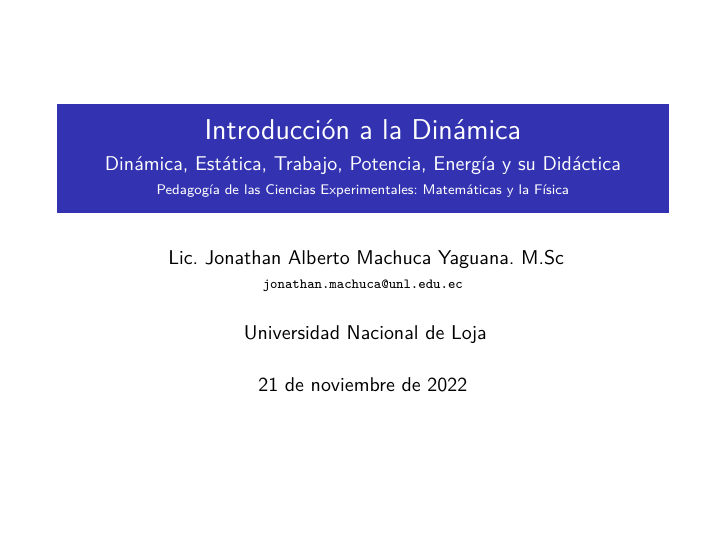
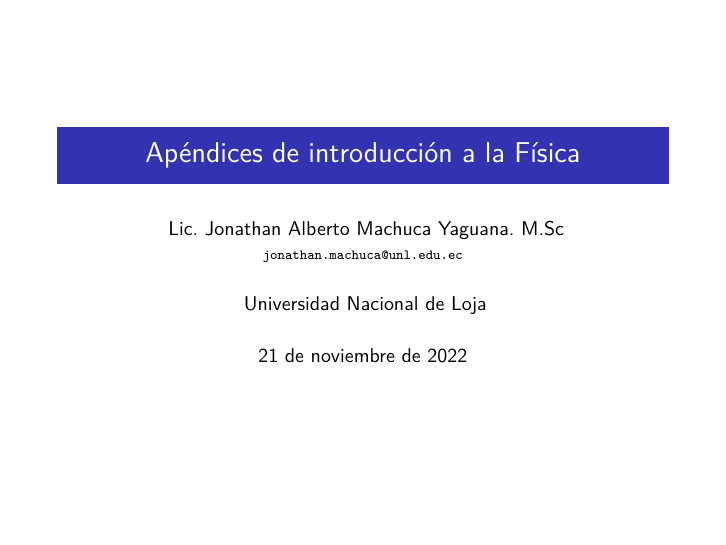
Before and after one commit to jamydx/lecciones-de-fisica, LaTeX slides (apendices/main.tex): page 1 of 9. Compiled offline with pdfLaTeX.

Commit message:
Apéndices de Física

```diff
--- a/apendices/main.tex
+++ b/apendices/main.tex
@@ -28,9 +28,7 @@
 
 % ===== DATOS DESCRIPTIVOS ============================================
 \begin{document}
-\title{Introducción a la Dinámica}
-\subtitle{Dinámica, Estática, Trabajo, Potencia, Energía y su Didáctica\\
-{\scriptsize Pedagogía de las Ciencias Experimentales: Matemáticas y la Física}}
+\title{Apéndices de introducción a la Física}
 
 \author[M.Sc. Jonathan Machuca]{
 Lic. Jonathan Alberto Machuca Yaguana. M.Sc\\
```
Also changed, not shown: README.md, apendices/figures/logogris.png (added), apendices/main.pdf (added), 2 other files.
